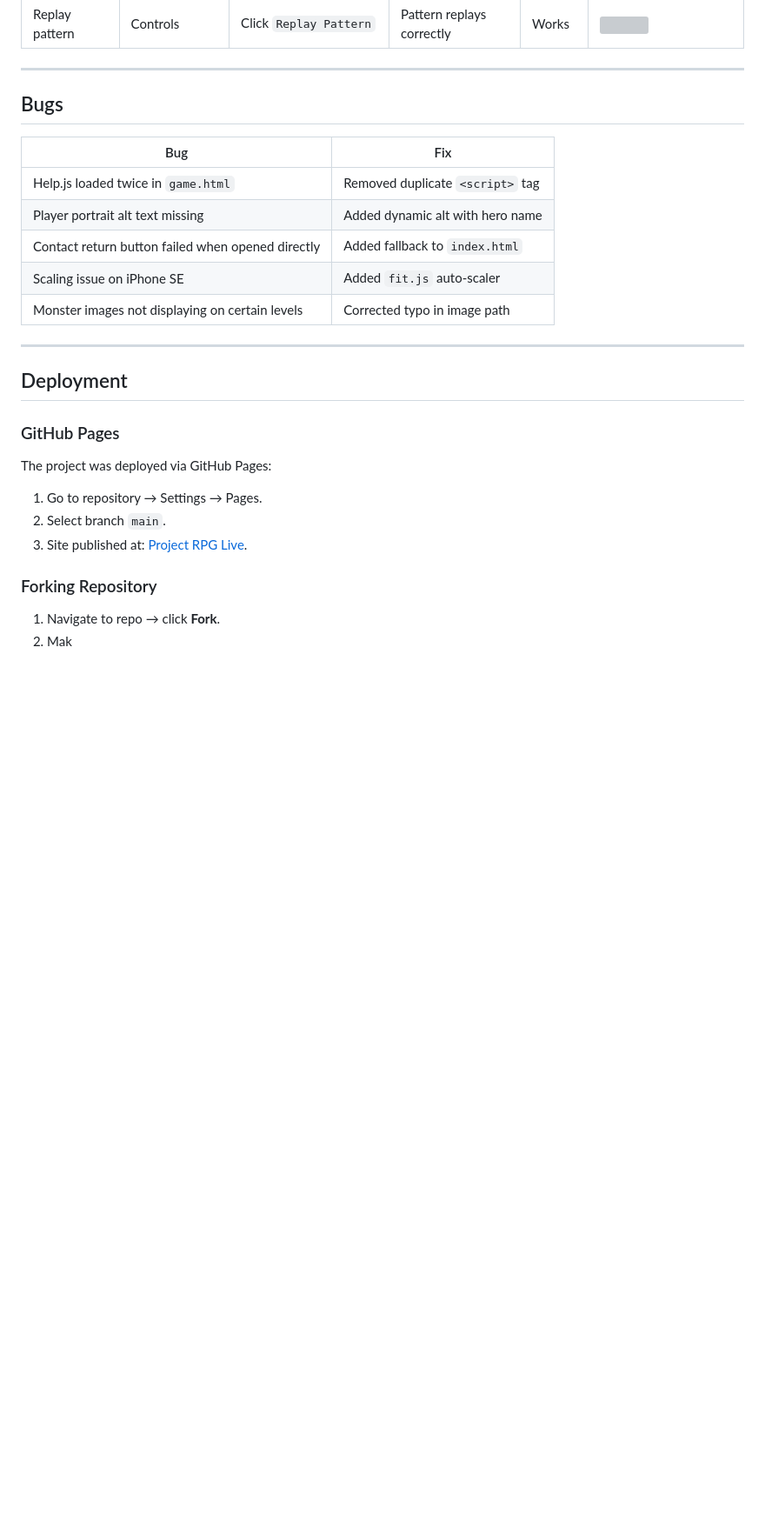
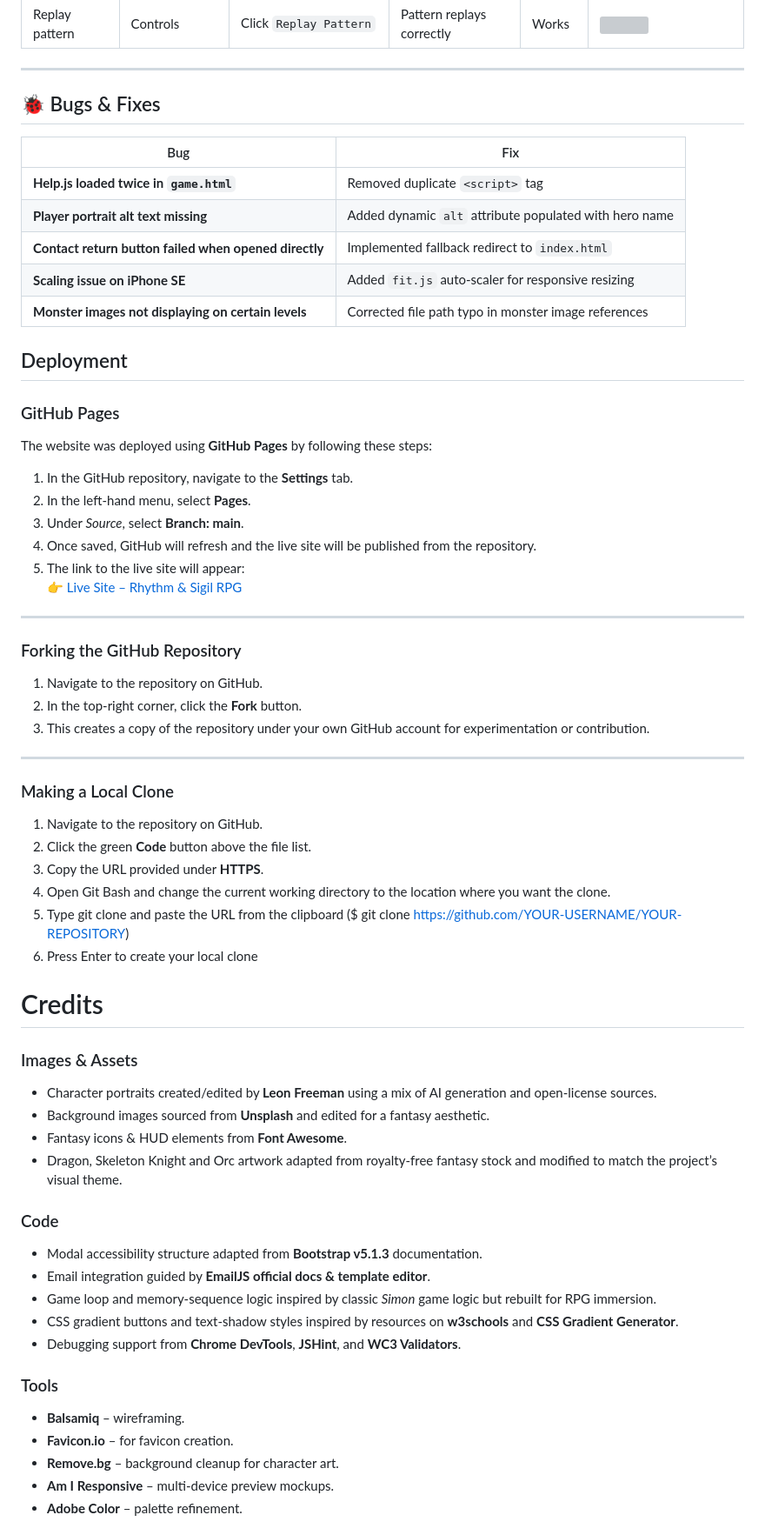
Before and after one commit to Leon4721/GamerHub47, a Markdown page: README.md, the part around the change printed below. Shown: that part at 87% size. Drawn GitHub-style; folded sections open; blank space fills up the shorter version; grey boxes are pictures that could not be loaded.

Commit message:
finnish Readme

```diff
--- a/README.md
+++ b/README.md
@@ -582,26 +582,67 @@ Tested using Chrome DevTools and real devices:
 
 ---
 
-## Bugs
+## 🐞 Bugs & Fixes
 
 | Bug | Fix |
 |-----|-----|
-| Help.js loaded twice in `game.html` | Removed duplicate `<script>` tag |
-| Player portrait alt text missing | Added dynamic alt with hero name |
-| Contact return button failed when opened directly | Added fallback to `index.html` |
-| Scaling issue on iPhone SE | Added `fit.js` auto-scaler |
-| Monster images not displaying on certain levels | Corrected typo in image path |
+| **Help.js loaded twice in `game.html`** | Removed duplicate `<script>` tag |
+| **Player portrait alt text missing** | Added dynamic `alt` attribute populated with hero name |
+| **Contact return button failed when opened directly** | Implemented fallback redirect to `index.html` |
+| **Scaling issue on iPhone SE** | Added `fit.js` auto-scaler for responsive resizing |
+| **Monster images not displaying on certain levels** | Corrected file path typo in monster image references |
 
----
 
 ## Deployment
 
 ### GitHub Pages
-The project was deployed via GitHub Pages:
-1. Go to repository → Settings → Pages.
-2. Select branch `main`.
-3. Site published at: [Project RPG Live](https://leon4721.github.io/Project-RPG/).
 
-### Forking Repository
-1. Navigate to repo → click **Fork**.
-2. Mak
+The website was deployed using **GitHub Pages** by following these steps:
+
+1. In the GitHub repository, navigate to the **Settings** tab.
+2. In the left-hand menu, select **Pages**.
+3. Under *Source*, select **Branch: main**.
+4. Once saved, GitHub will refresh and the live site will be published from the repository.
+5. The link to the live site will appear:
+👉 [Live Site – Rhythm & Sigil RPG](https://leon4721.github.io/GamerHub47/)
+
+---
+
+### Forking the GitHub Repository
+
+1. Navigate to the repository on GitHub.
+2. In the top-right corner, click the **Fork** button.
+3. This creates a copy of the repository under your own GitHub account for experimentation or contribution.
+
+---
+
+### Making a Local Clone
+
+1. Navigate to the repository on GitHub.
+2. Click the green **Code** button above the file list.
+3. Copy the URL provided under **HTTPS**.
+4. Open Git Bash and change the current working directory to the location where you want the clone.
+5. Type git clone and paste the URL from the clipboard ($ git clone https://github.com/YOUR-USERNAME/YOUR-REPOSITORY)
+6. Press Enter to create your local clone
+# Credits
+
+### Images & Assets
+- Character portraits created/edited by **Leon Freeman** using a mix of AI generation and open-license sources.
+- Background images sourced from **Unsplash** and edited for a fantasy aesthetic.
+- Fantasy icons & HUD elements from **Font Awesome**.
+- Dragon, Skeleton Knight and Orc artwork adapted from royalty-free fantasy stock and modified to match the project’s visual theme.
+
+### Code
+- Modal accessibility structure adapted from **Bootstrap v5.1.3** documentation.
+- Email integration guided by **EmailJS official docs & template editor**.
+- Game loop and memory-sequence logic inspired by classic *Simon* game logic but rebuilt for RPG immersion.
+- CSS gradient buttons and text-shadow styles inspired by resources on **w3schools** and **CSS Gradient Generator**.
+- Debugging support from **Chrome DevTools**, **JSHint**, and **WC3 Validators**.
+
+### Tools
+- **Balsamiq** – wireframing.
+- **Favicon.io** – for favicon creation.
+- **Remove.bg** – background cleanup for character art.
+- **Am I Responsive** – multi-device preview mockups.
+- **Adobe Color** – palette refinement.
+
```
Also changed, not shown: other parts of README.md (+8 -0 lines).
